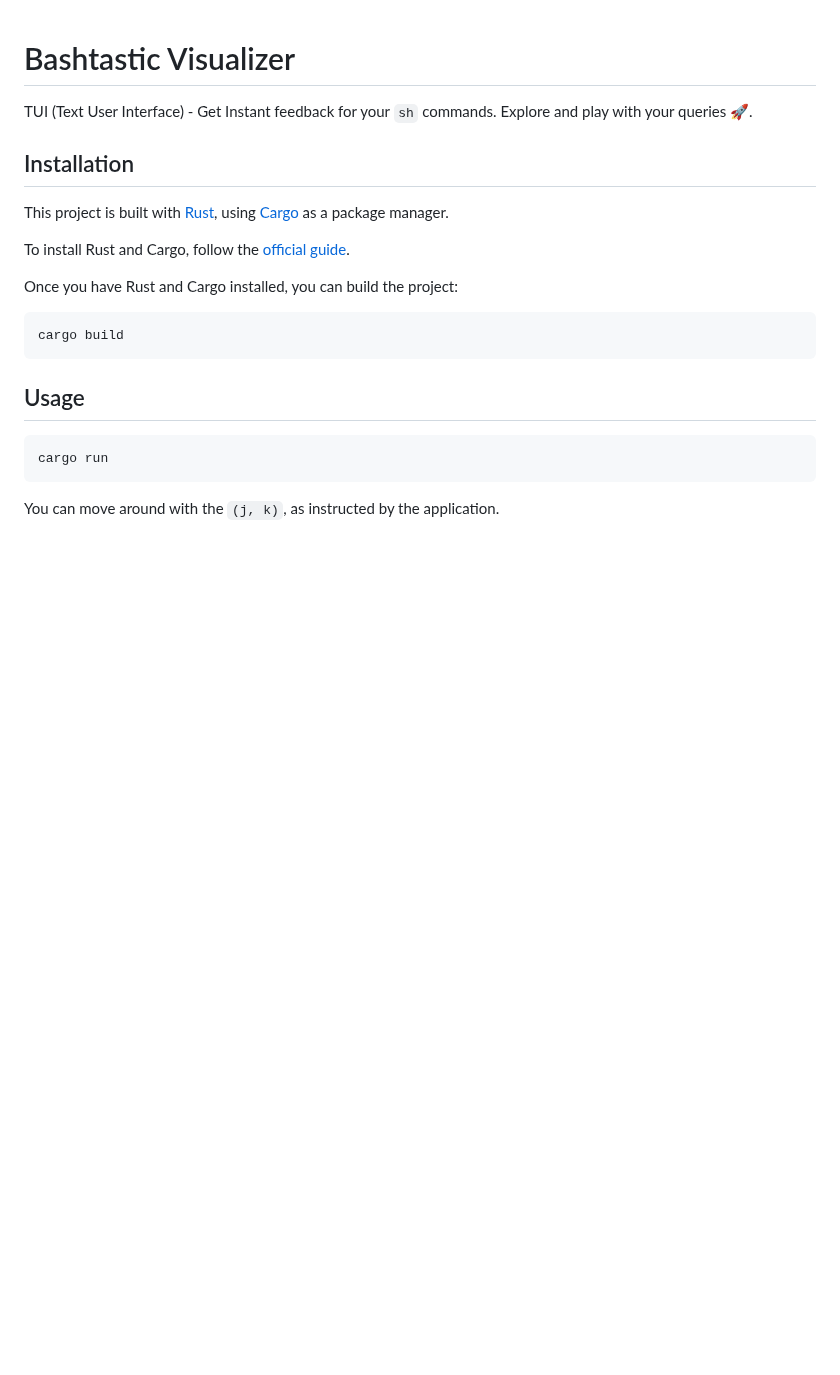
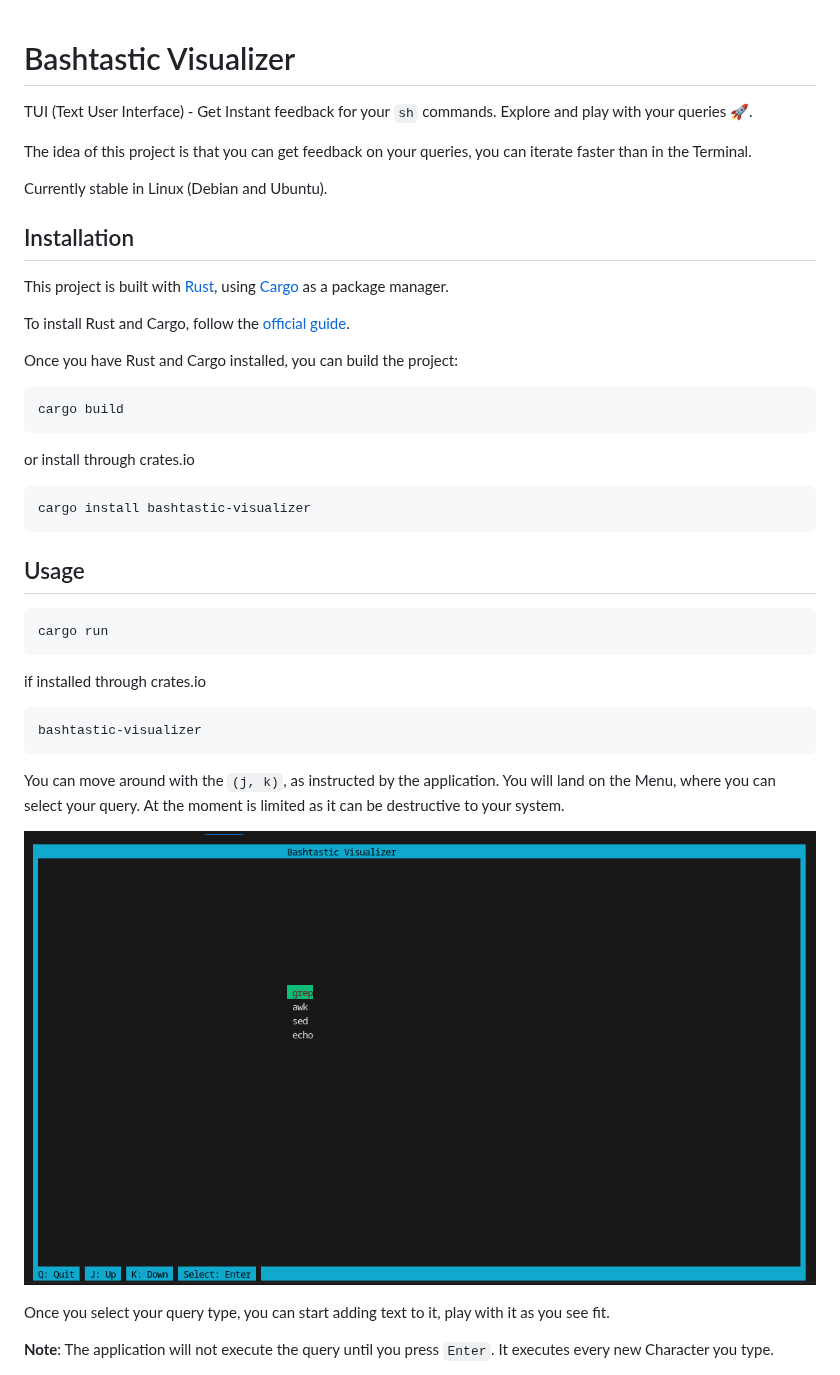
Before and after one commit to alfredosa/bashtastic-visualizer, a Markdown page: README.md, the part around one of its changes. Rendered like a GitHub page; pictures changed too: assets/main_menu.png (added); blank space fills up the shorter version.

Commit message:
adding images and better readme

````diff
--- a/README.md
+++ b/README.md
@@ -1,6 +1,10 @@
 # Bashtastic Visualizer
 
 TUI (Text User Interface) - Get Instant feedback for your `sh` commands. Explore and play with your queries 🚀.
+
+The idea of this project is that you can get feedback on your queries, you can iterate faster than in the Terminal.
+
+Currently stable in Linux (Debian and Ubuntu).
 
 ## Installation
 
@@ -13,11 +17,30 @@ Once you have Rust and Cargo installed, you can build the project:
 ```bash
 cargo build
 ```
+or install through crates.io
+
+```bash
+cargo install bashtastic-visualizer
+```
 
 ## Usage
 
-```
+```bash
 cargo run
 ```
 
-You can move around with the `(j, k)`, as instructed by the application.
+if installed through crates.io
+
+```bash
+bashtastic-visualizer
+```
+
+You can move around with the `(j, k)`, as instructed by the application. You will land on the Menu, where
+you can select your query. At the moment is limited as it can be destructive to your system.
+
+![Bashtastic Visualizer Menu](./assets/main_menu.png)
+
+Once you select your query type, you can start adding text to it, play with it as you see fit.
+
+**Note**: The application will not execute the query until you press `Enter`. It executes every new Character you type.
+
````
Also changed, not shown: other parts of README.md (+19 -0 lines), assets/query_example.png (added).
